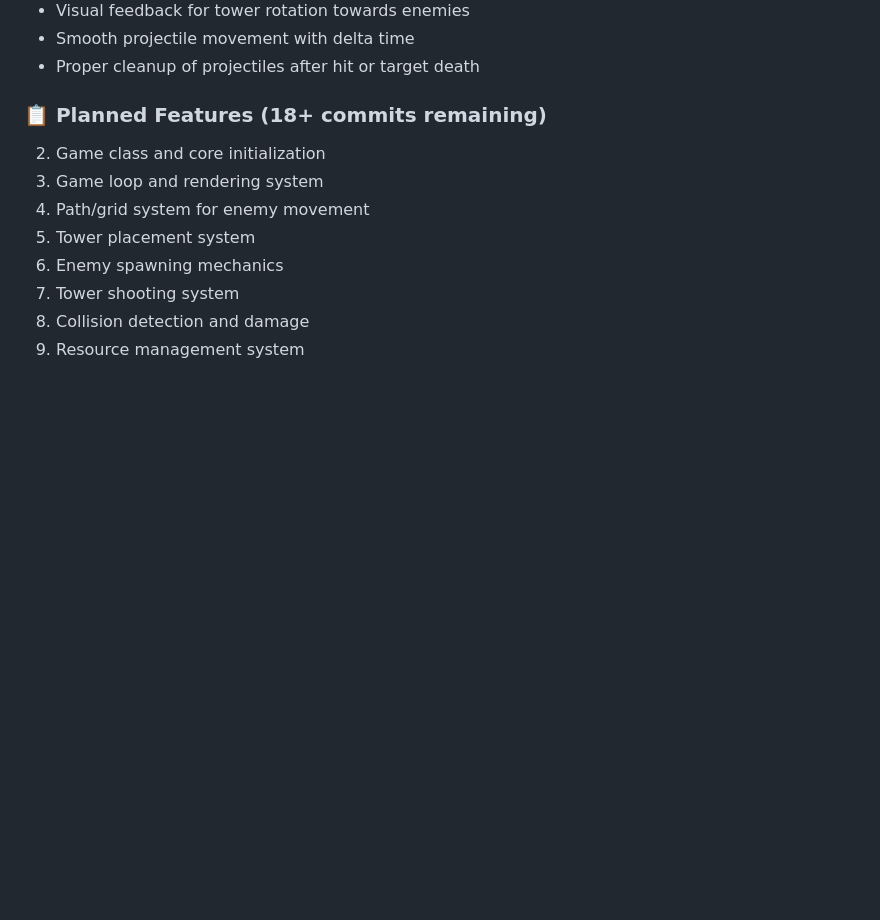
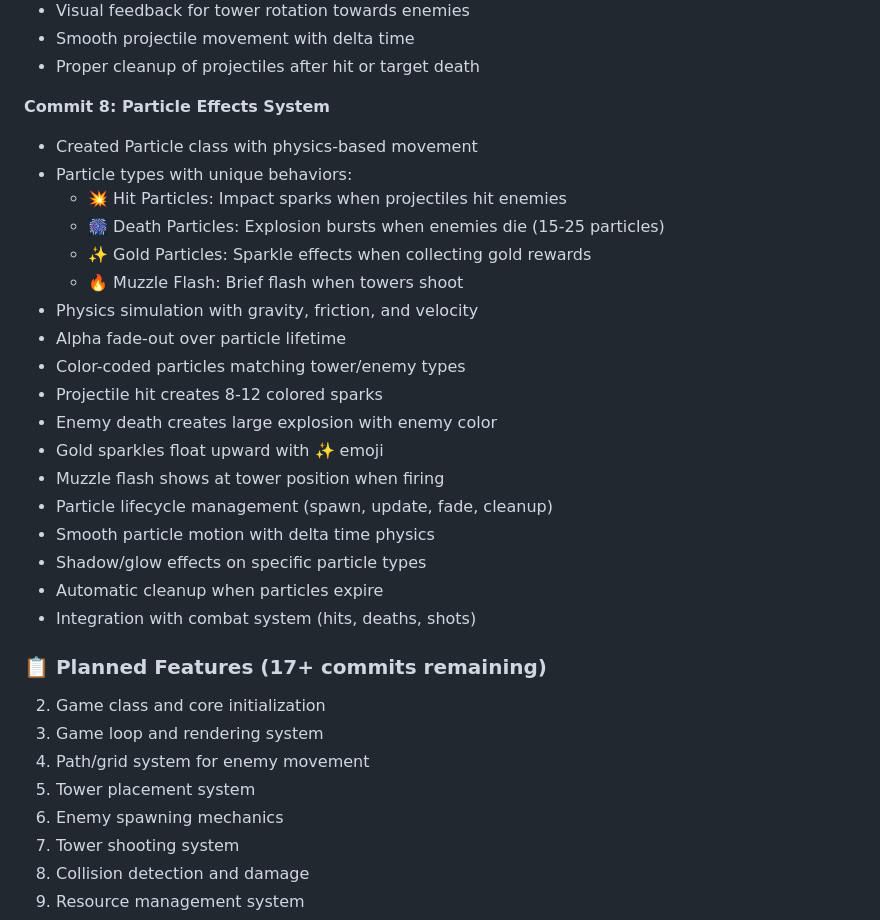
Before and after one commit to anubhavy-05/Multi-Game-Repo-playground-, a Markdown page: game7/README.md, the part around the change. Rendered like a GitHub page; blank space fills up the shorter version.

Commit message:
Implement particle effects system with various types and physics-based movement

```diff
--- a/game7/README.md
+++ b/game7/README.md
@@ -113,7 +113,27 @@ Defend your castle from waves of enemies using strategic tower placement, hero a
 - Smooth projectile movement with delta time
 - Proper cleanup of projectiles after hit or target death
 
-### 📋 Planned Features (18+ commits remaining)
+**Commit 8: Particle Effects System**
+- Created Particle class with physics-based movement
+- Particle types with unique behaviors:
+  - 💥 Hit Particles: Impact sparks when projectiles hit enemies
+  - 🎆 Death Particles: Explosion bursts when enemies die (15-25 particles)
+  - ✨ Gold Particles: Sparkle effects when collecting gold rewards
+  - 🔥 Muzzle Flash: Brief flash when towers shoot
+- Physics simulation with gravity, friction, and velocity
+- Alpha fade-out over particle lifetime
+- Color-coded particles matching tower/enemy types
+- Projectile hit creates 8-12 colored sparks
+- Enemy death creates large explosion with enemy color
+- Gold sparkles float upward with ✨ emoji
+- Muzzle flash shows at tower position when firing
+- Particle lifecycle management (spawn, update, fade, cleanup)
+- Smooth particle motion with delta time physics
+- Shadow/glow effects on specific particle types
+- Automatic cleanup when particles expire
+- Integration with combat system (hits, deaths, shots)
+
+### 📋 Planned Features (17+ commits remaining)
 
 2. Game class and core initialization
 3. Game loop and rendering system
```
